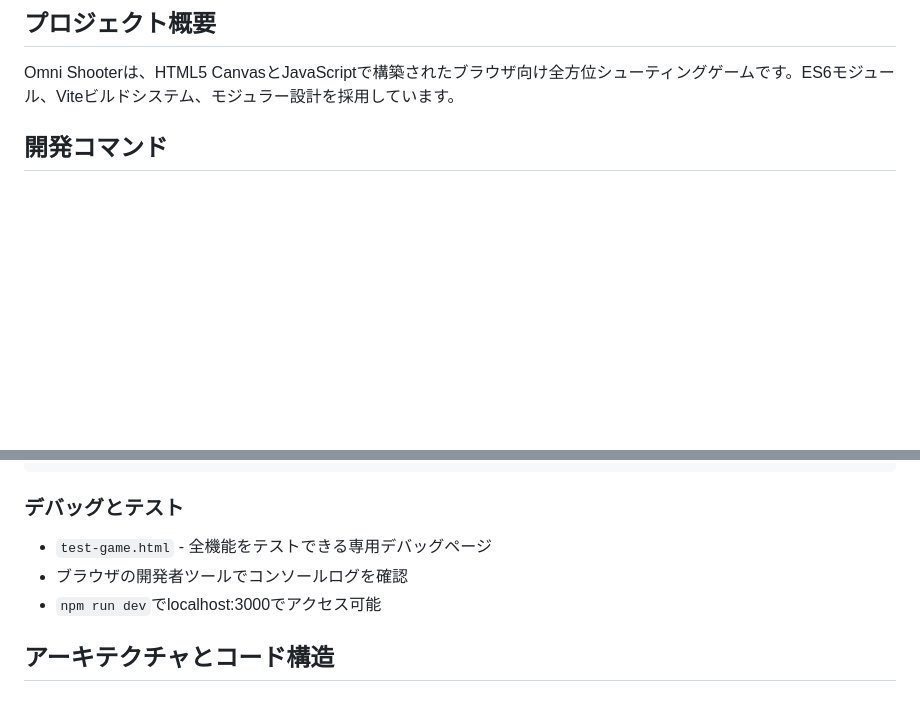
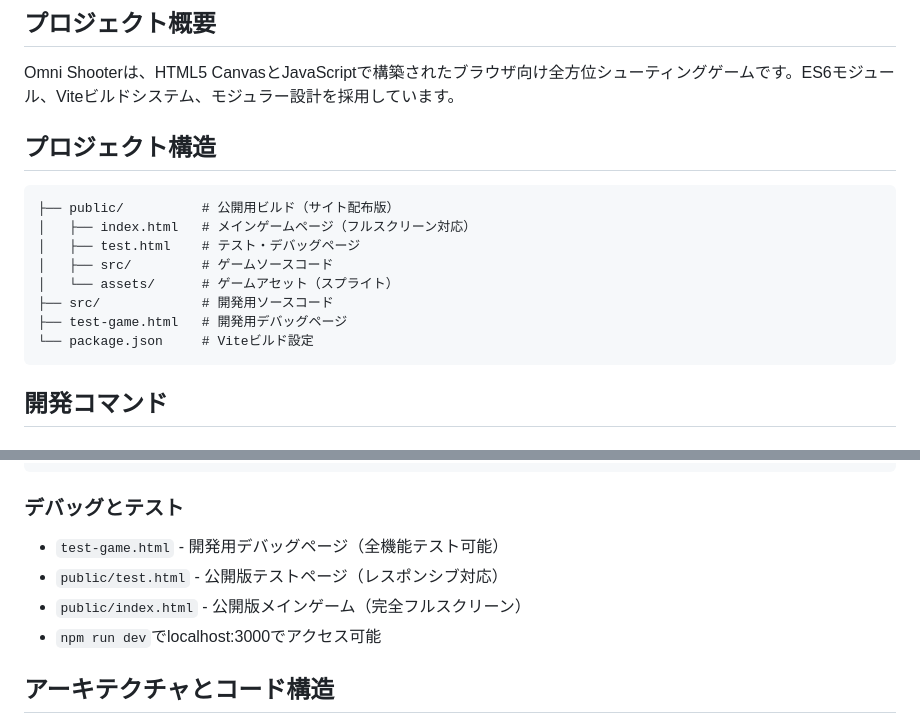
Before and after one commit to amp-3/unity-claudecode-test-2, a Markdown page: CLAUDE.md, 2 parts joined by grey strips. Drawn GitHub-style; blank space fills up the shorter version.

````diff
--- a/CLAUDE.md
+++ b/CLAUDE.md
@@ -5,6 +5,19 @@ This file provides guidance to Claude Code (claude.ai/code) when working with co
 ## プロジェクト概要
 
 Omni Shooterは、HTML5 CanvasとJavaScriptで構築されたブラウザ向け全方位シューティングゲームです。ES6モジュール、Viteビルドシステム、モジュラー設計を採用しています。
+
+## プロジェクト構造
+
+```
+├── public/          # 公開用ビルド（サイト配布版）
+│   ├── index.html   # メインゲームページ（フルスクリーン対応）
+│   ├── test.html    # テスト・デバッグページ
+│   ├── src/         # ゲームソースコード
+│   └── assets/      # ゲームアセット（スプライト）
+├── src/             # 開発用ソースコード
+├── test-game.html   # 開発用デバッグページ
+└── package.json     # Viteビルド設定
+```
 
 ## 開発コマンド
 
@@ -33,8 +46,9 @@ npm run lint:fix
 ```
 
 ### デバッグとテスト
-- `test-game.html` - 全機能をテストできる専用デバッグページ
-- ブラウザの開発者ツールでコンソールログを確認
+- `test-game.html` - 開発用デバッグページ（全機能テスト可能）
+- `public/test.html` - 公開版テストページ（レスポンシブ対応）
+- `public/index.html` - 公開版メインゲーム（完全フルスクリーン）
 - `npm run dev`でlocalhost:3000でアクセス可能
 
 ## アーキテクチャとコード構造
````
